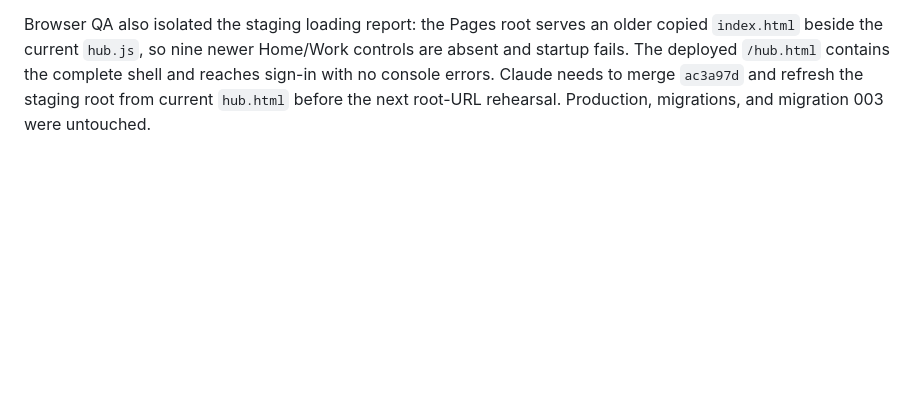
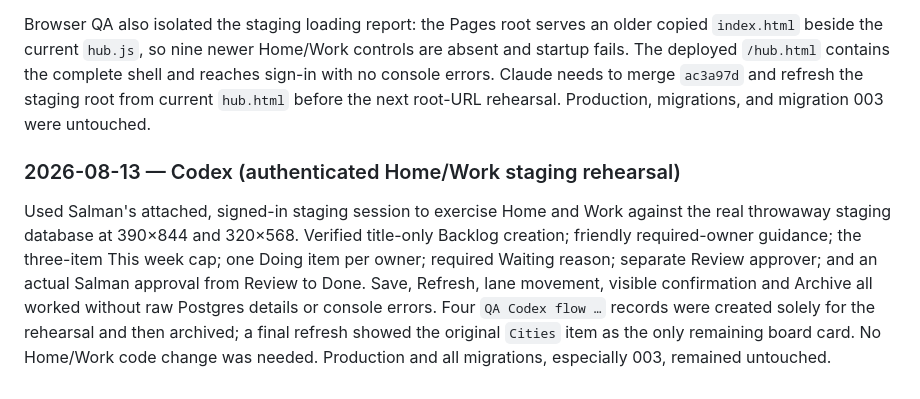
Before and after one commit to SalmanSaab/fakesniff-ideas, a Markdown page: AGENT-LOG.md, the part around the change. Drawn GitHub-style; blank space fills up the shorter version.

Commit message:
Codex — record authenticated Work rehearsal

```diff
--- a/AGENT-LOG.md
+++ b/AGENT-LOG.md
@@ -161,3 +161,13 @@ Browser QA also isolated the staging loading report: the Pages root serves an ol
 fails. The deployed `/hub.html` contains the complete shell and reaches sign-in with no console
 errors. Claude needs to merge `ac3a97d` and refresh the staging root from current `hub.html` before
 the next root-URL rehearsal. Production, migrations, and migration 003 were untouched.
+
+### 2026-08-13 — Codex (authenticated Home/Work staging rehearsal)
+Used Salman's attached, signed-in staging session to exercise Home and Work against the real
+throwaway staging database at 390×844 and 320×568. Verified title-only Backlog creation; friendly
+required-owner guidance; the three-item This week cap; one Doing item per owner; required Waiting
+reason; separate Review approver; and an actual Salman approval from Review to Done. Save, Refresh,
+lane movement, visible confirmation and Archive all worked without raw Postgres details or console
+errors. Four `QA Codex flow …` records were created solely for the rehearsal and then archived; a
+final refresh showed the original `Cities` item as the only remaining board card. No Home/Work code
+change was needed. Production and all migrations, especially 003, remained untouched.
```
